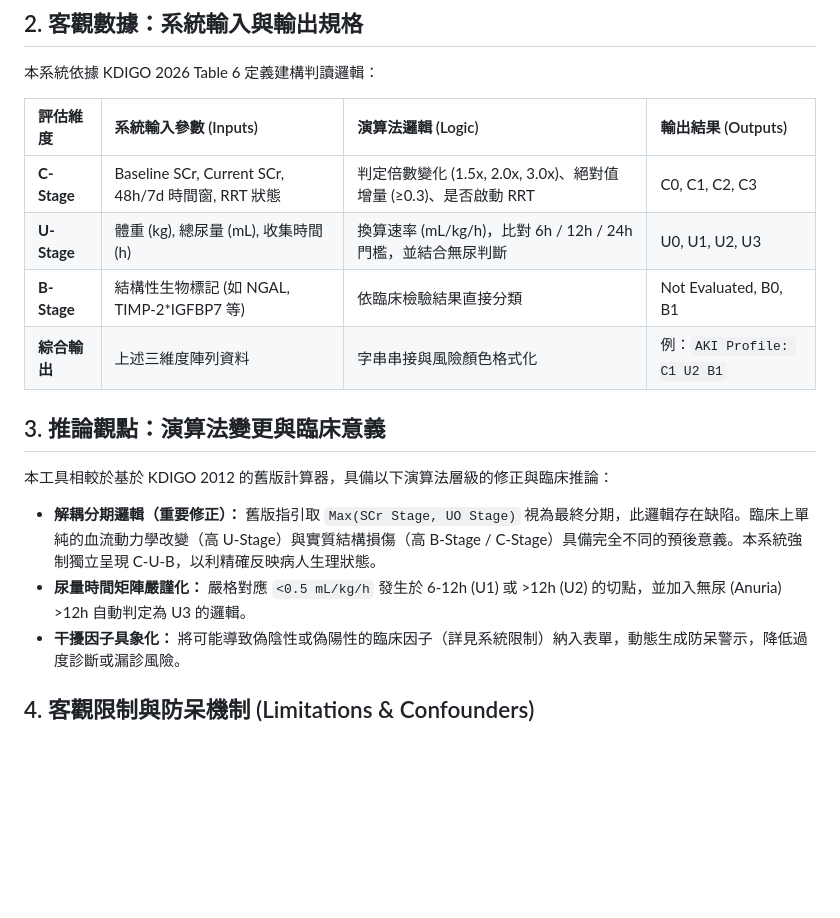
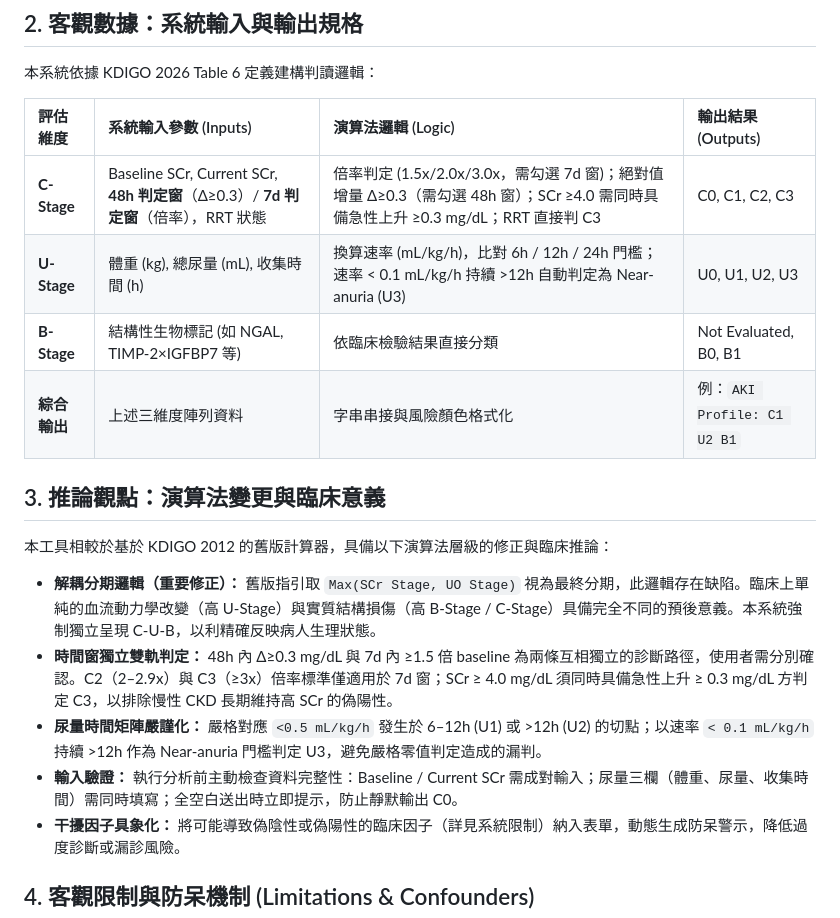
Before and after one commit to lianggaga927-beep/kdigo-aki-stage, a Markdown page: README.md, the part around the change. Rendered like a GitHub page; blank space fills up the shorter version.

```diff
--- a/README.md
+++ b/README.md
@@ -11,16 +11,18 @@
 
 | 評估維度 | 系統輸入參數 (Inputs) | 演算法邏輯 (Logic) | 輸出結果 (Outputs) |
 | :--- | :--- | :--- | :--- |
-| **C-Stage** | Baseline SCr, Current SCr, 48h/7d 時間窗, RRT 狀態 | 判定倍數變化 (1.5x, 2.0x, 3.0x)、絕對值增量 (≥0.3)、是否啟動 RRT | C0, C1, C2, C3 |
-| **U-Stage** | 體重 (kg), 總尿量 (mL), 收集時間 (h) | 換算速率 (mL/kg/h)，比對 6h / 12h / 24h 門檻，並結合無尿判斷 | U0, U1, U2, U3 |
-| **B-Stage** | 結構性生物標記 (如 NGAL, TIMP-2*IGFBP7 等) | 依臨床檢驗結果直接分類 | Not Evaluated, B0, B1 |
+| **C-Stage** | Baseline SCr, Current SCr, **48h 判定窗**（Δ≥0.3）/ **7d 判定窗**（倍率），RRT 狀態 | 倍率判定 (1.5x/2.0x/3.0x，需勾選 7d 窗)；絕對值增量 Δ≥0.3（需勾選 48h 窗）；SCr ≥4.0 需同時具備急性上升 ≥0.3 mg/dL；RRT 直接判 C3 | C0, C1, C2, C3 |
+| **U-Stage** | 體重 (kg), 總尿量 (mL), 收集時間 (h) | 換算速率 (mL/kg/h)，比對 6h / 12h / 24h 門檻；速率 < 0.1 mL/kg/h 持續 >12h 自動判定為 Near-anuria (U3) | U0, U1, U2, U3 |
+| **B-Stage** | 結構性生物標記 (如 NGAL, TIMP-2×IGFBP7 等) | 依臨床檢驗結果直接分類 | Not Evaluated, B0, B1 |
 | **綜合輸出** | 上述三維度陣列資料 | 字串串接與風險顏色格式化 | 例：`AKI Profile: C1 U2 B1` |
 
 ## 3. 推論觀點：演算法變更與臨床意義
 
 本工具相較於基於 KDIGO 2012 的舊版計算器，具備以下演算法層級的修正與臨床推論：
 * **解耦分期邏輯（重要修正）：** 舊版指引取 `Max(SCr Stage, UO Stage)` 視為最終分期，此邏輯存在缺陷。臨床上單純的血流動力學改變（高 U-Stage）與實質結構損傷（高 B-Stage / C-Stage）具備完全不同的預後意義。本系統強制獨立呈現 C-U-B，以利精確反映病人生理狀態。
-* **尿量時間矩陣嚴謹化：** 嚴格對應 `<0.5 mL/kg/h` 發生於 6-12h (U1) 或 >12h (U2) 的切點，並加入無尿 (Anuria) >12h 自動判定為 U3 的邏輯。
+* **時間窗獨立雙軌判定：** 48h 內 Δ≥0.3 mg/dL 與 7d 內 ≥1.5 倍 baseline 為兩條互相獨立的診斷路徑，使用者需分別確認。C2（2–2.9x）與 C3（≥3x）倍率標準僅適用於 7d 窗；SCr ≥ 4.0 mg/dL 須同時具備急性上升 ≥ 0.3 mg/dL 方判定 C3，以排除慢性 CKD 長期維持高 SCr 的偽陽性。
+* **尿量時間矩陣嚴謹化：** 嚴格對應 `<0.5 mL/kg/h` 發生於 6–12h (U1) 或 >12h (U2) 的切點；以速率 `< 0.1 mL/kg/h` 持續 >12h 作為 Near-anuria 門檻判定 U3，避免嚴格零值判定造成的漏判。
+* **輸入驗證：** 執行分析前主動檢查資料完整性：Baseline / Current SCr 需成對輸入；尿量三欄（體重、尿量、收集時間）需同時填寫；全空白送出時立即提示，防止靜默輸出 C0。
 * **干擾因子具象化：** 將可能導致偽陰性或偽陽性的臨床因子（詳見系統限制）納入表單，動態生成防呆警示，降低過度診斷或漏診風險。
 
 ## 4. 客觀限制與防呆機制 (Limitations & Confounders)
```
